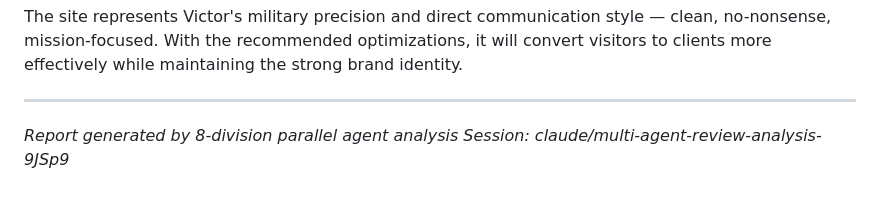
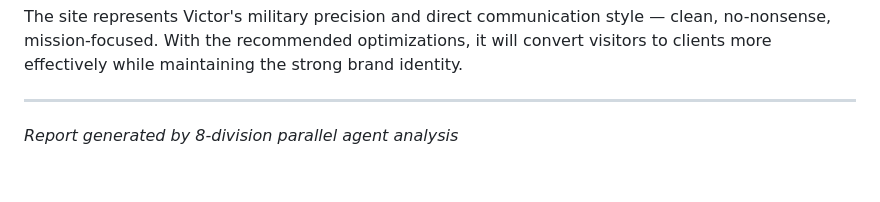
Before and after one commit to Relay-Launch/relaylaunch-website, a Markdown page: docs/MULTI-AGENT-REVIEW-ANALYSIS.md, the part around the change. Drawn GitHub-style.

Commit message:
Update docs/MULTI-AGENT-REVIEW-ANALYSIS.md
Co-authored-by: Copilot <175728472+Copilot@users.noreply.github.com>

```diff
--- a/docs/MULTI-AGENT-REVIEW-ANALYSIS.md
+++ b/docs/MULTI-AGENT-REVIEW-ANALYSIS.md
@@ -504,4 +504,3 @@ The site represents Victor's military precision and direct communication style
 ---
 
 *Report generated by 8-division parallel agent analysis*
-*Session: claude/multi-agent-review-analysis-9JSp9*
```
